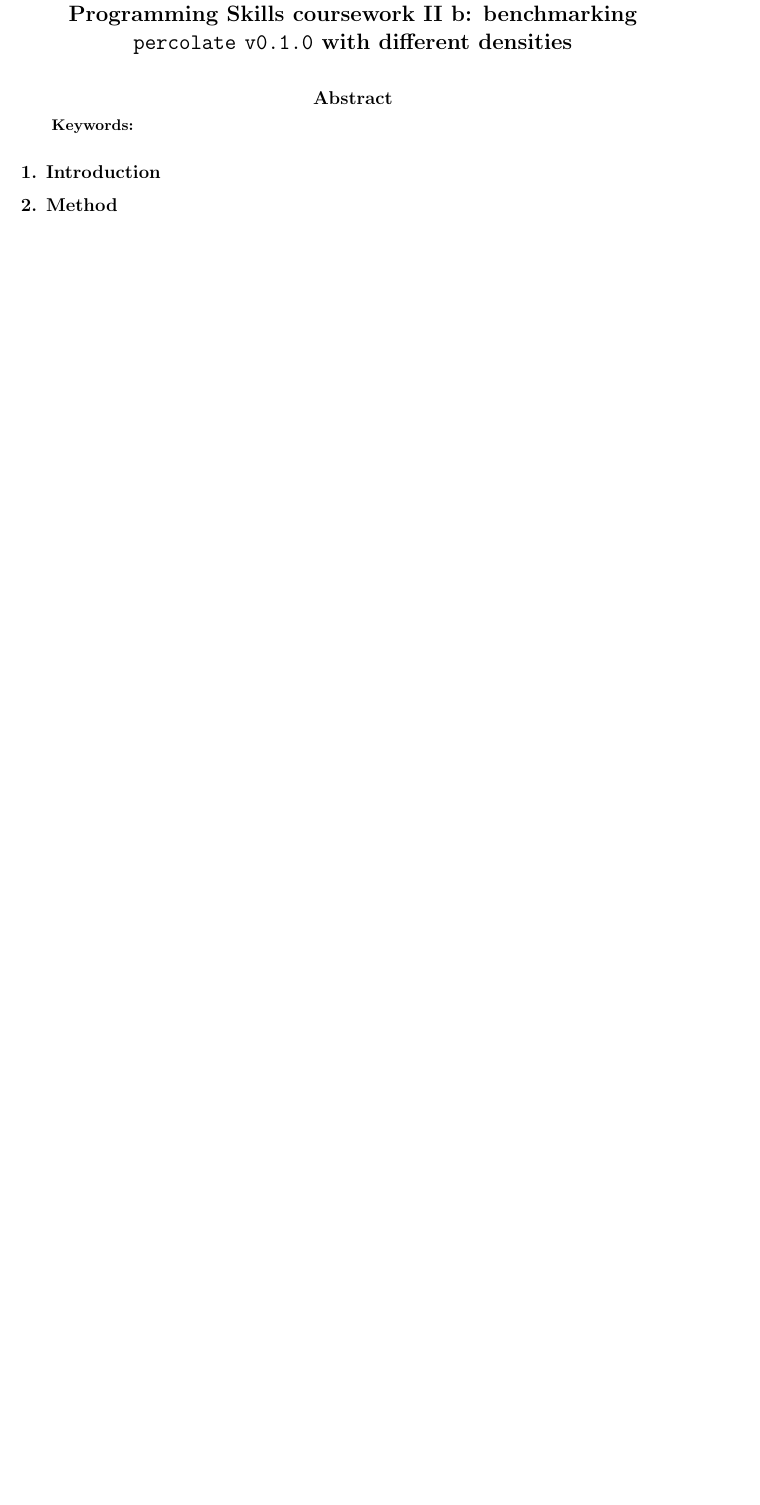
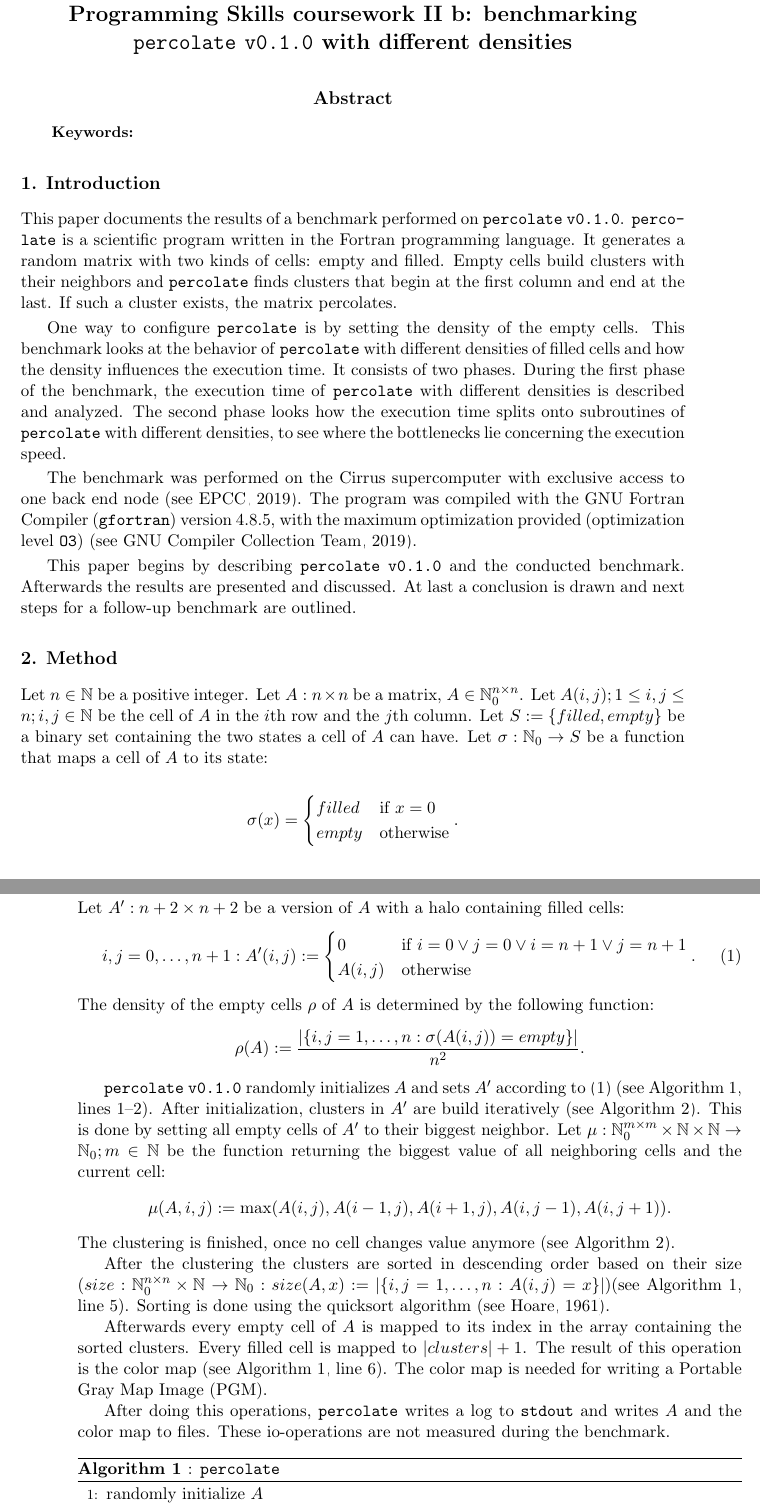
Before and after one commit to jofas/pscw, a LaTeX paper (doc/pscw.tex): part of page 1 of 3 before the commit and two parts of pages 1 and 2 of 5 after it, the two joined at a grey line, cut so that both start at the same text, the shorter picture padded with empty space. Compiled offline with pdfLaTeX.

Commit message:
into + method sections done

```diff
--- a/doc/pscw.tex
+++ b/doc/pscw.tex
@@ -52,7 +52,7 @@
   every boxed y axis/.style={},
 }
 
-\def\perc{\texttt{percolate}}
+\def\perc{\texttt{perco\-late}}
 \def\v{\texttt{v0.1.0}}
 
 \def\titl{Programming Skills coursework II b: benchmarking
@@ -80,7 +78,120 @@
 
 \section{Introduction} % {{{
 
+This paper documents the results of a benchmark performed
+on \perc{} \v{}.
+\perc{} is a scientific program written in the
+Fortran programming language. It generates a random matrix
+with two kinds of cells: empty and filled.
+Empty cells build clusters with their neighbors and
+\perc{} finds clusters that begin at the first column and
+end at the last.
+If such a cluster exists, the matrix percolates.
+
+One way to configure \perc{} is by setting the density of
+the empty cells.
+This benchmark looks at the behavior of \perc{} with
+different densities of filled cells and how the density
+influences the execution time.
+It consists of two phases.
+During the first phase of the benchmark, the execution time
+of \perc{} with different densities is described and
+analyzed.
+The second phase looks how the execution time splits onto
+subroutines of \perc{} with different densities, to see
+where the bottlenecks lie concerning the execution speed.
+
+The benchmark was performed on the Cirrus supercomputer
+with exclusive access to one back end node
+\citep[see][]{cirrus}.
+The program was compiled with the GNU Fortran Compiler
+(\texttt{gfortran}) version 4.8.5, with the maximum
+optimization provided (optimization level \texttt{O3})
+\citep[see][]{gfortran}.
+
+This paper begins by describing \perc{} \v{} and the
+conducted benchmark.
+Afterwards the results are presented and discussed.
+At last a conclusion is drawn and next steps for a
+follow-up benchmark are outlined.
 % }}}
 
 \section{Method} % {{{
 
+Let $n \in \mathbb{N}$ be a positive integer.
+Let $A: n \times n$ be a matrix,
+$A \in \mathbb{N}_{0}^{n \times n}$.
+Let $A(i, j); 1 \leq i, j \leq n; i, j \in \mathbb{N}$ be
+the cell of $A$ in the $i$th row and the $j$th column.
+Let $S := \{filled, empty\}$ be a binary set containing the
+two states a cell of $A$ can have.
+Let $\sigma: \mathbb{N}_0 \rightarrow S$ be a function that
+maps a cell of $A$ to its state:
+\begin{align*}
+\sigma(x) = \begin{cases}
+  filled &\text{if } x = 0 \\
+  empty  &\text{otherwise}
+\end{cases}.
+\end{align*}
+Let $A': n+2 \times n+2$ be a version of $A$ with a halo
+containing filled cells:
+\begin{align}
+  \label{eq:a'}
+i,j = 0, \dots, n+1: A'(i, j) := \begin{cases}
+  0 &\text{if } i=0 \lor j=0 \lor i=n+1 \lor j=n+1 \\
+  A(i, j) &\text{otherwise}
+\end{cases}.
+\end{align}
+The density of the empty cells $\rho$ of $A$ is determined
+by the following function:
+\begin{align*}
+\rho(A) := \frac{|\{i,j=1,\dots,n: \sigma(A(i,j)) = empty\}|}{n^2}.
+\end{align*}
+
+\perc{} \v{} randomly initializes $A$ and sets $A'$
+according to (\ref{eq:a'}) (see Algorithm~\ref{alg:perc},
+lines 1--2).
+After initialization, clusters in $A'$ are build
+iteratively (see Algorithm~\ref{alg:build_clusters}).
+This is done by setting all empty cells of $A'$ to their
+biggest neighbor.
+Let $\mu:\mathbb{N}_0^{m \times m} \times \mathbb{N} \times
+\mathbb{N} \rightarrow \mathbb{N}_0; m \in \mathbb{N}$ be
+the function returning the biggest value of all neighboring
+cells and the current cell:
+\begin{align*}
+  \mu(A, i, j) := \max(A(i, j), A(i-1, j), A(i+1, j),
+                       A(i, j-1), A(i, j+1)).
+\end{align*}
+The clustering is finished, once no cell changes value
+anymore (see Algorithm~\ref{alg:build_clusters}).
+
+After the clustering the clusters are sorted in descending
+order based on their size
+($size: \mathbb{N}_0^{n \times n} \times \mathbb{N}
+\rightarrow \mathbb{N}_0: size(A, x) :=
+|\{i,j=1,\dots,n: A(i,j) = x\}|$)(see
+Algorithm~\ref{alg:perc}, line 5).
+Sorting is done using the quicksort algorithm
+\citep[see][]{hoare_1961}.
+
+Afterwards every empty cell of $A$ is mapped to its index
+in the array containing the sorted clusters.
+Every filled cell is mapped to $|clusters| + 1$.
+The result of this operation is the color map (see
+Algorithm~\ref{alg:perc}, line 6).
+The color map is needed for writing a Portable Gray Map
+Image (PGM).
+
+After doing this operations, \perc{} writes a log to
+\texttt{stdout} and writes $A$ and the color map to files.
+These io-operations are not measured during the benchmark.
+
+\begin{algorithm}
+  \caption{: \perc{}}
+  \label{alg:perc}
+
+  \begin{algorithmic}[1]
+    \STATE{randomly initialize $A$}
+    \STATE{set $A'$ according to (\ref{eq:a'})}
+    \STATE{build\_clusters($A'$)}
```
Also changed, not shown: doc/pscw.bib (added, +39 -0 lines), doc/pscw.pdf, doc/pscw.tex (53 more changed lines).
